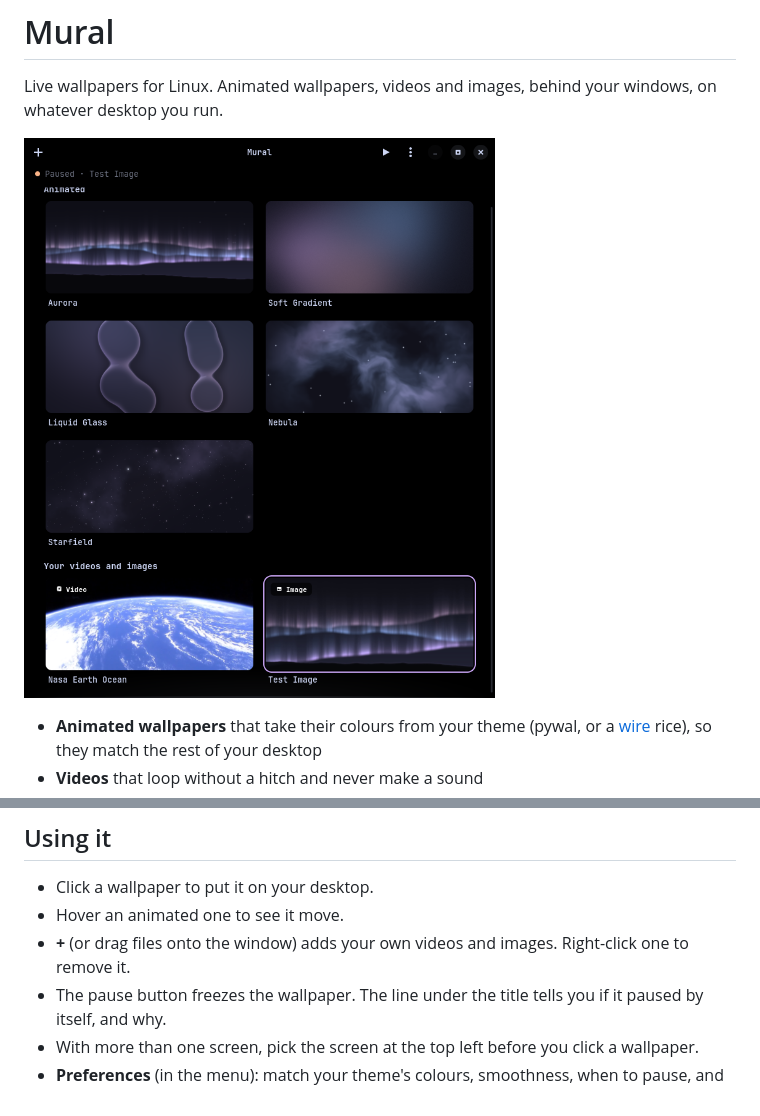
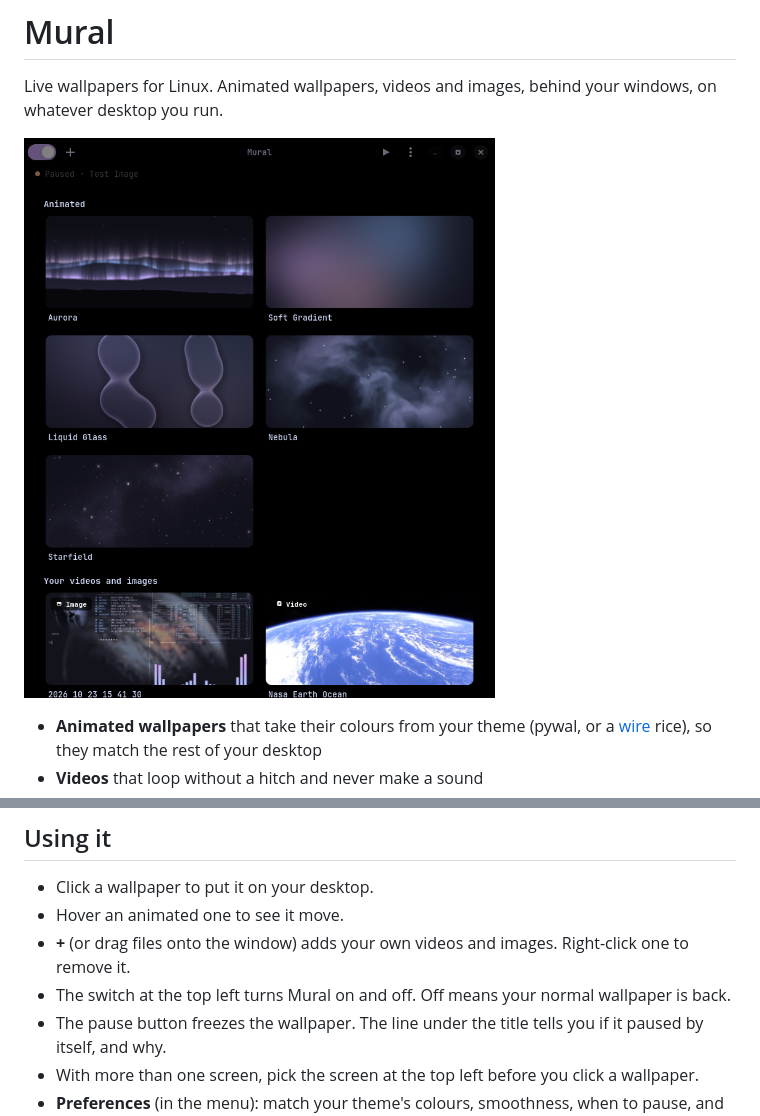
Before and after one commit to dork40/mural, a Markdown page: README.md, 2 parts joined by grey strips. Rendered like a GitHub page; pictures changed too: docs/app.png.

Commit message:
0.2.1: on/off switch in the header (replaces the banner and menu item)

```diff
--- a/README.md
+++ b/README.md
@@ -39,6 +39,7 @@ Then open **Mural** from your app menu.
 - Hover an animated one to see it move.
 - **+** (or drag files onto the window) adds your own videos and images. Right-click one to
   remove it.
+- The switch at the top left turns Mural on and off. Off means your normal wallpaper is back.
 - The pause button freezes the wallpaper. The line under the title tells you if it paused by
   itself, and why.
 - With more than one screen, pick the screen at the top left before you click a wallpaper.
```
Also changed, not shown: 5 other files.
